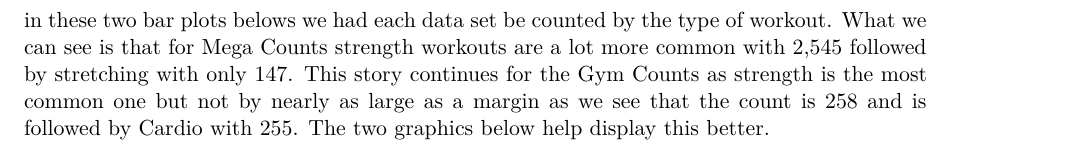
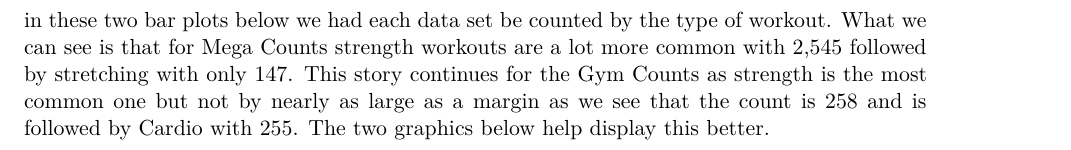
Before and after one commit to ArnavTapadia/HD2930_Final_Project, a Quarto document (Notebook.qmd): part of page 3 of 5, cut so that both start at the same text. Rendered offline with R 4.5, knitr and Pandoc in place of Quarto, then LaTeX, with nearby package versions; some code elsewhere in the file could not run offline.

Commit message:
change in phrasing in description

````diff
--- a/Notebook.qmd
+++ b/Notebook.qmd
@@ -62,7 +62,7 @@ ggplot(gym_members_data, aes(x = Workout_Type, y = Calories_Burned))
 ```
 
 
-in these two bar plots belows we had each data set be counted by the type of workout. What we can see is that for Mega Counts strength workouts are a lot more common with 2,545 followed by stretching with only 147. This story continues for the Gym Counts as strength is the most common one but not by nearly as large as a margin as we see that the count is 258 and is followed by Cardio with 255. The two graphics below help display this better.
+in these two bar plots below we had each data set be counted by the type of workout. What we can see is that for Mega Counts strength workouts are a lot more common with 2,545 followed by stretching with only 147. This story continues for the Gym Counts as strength is the most common one but not by nearly as large as a margin as we see that the count is 258 and is followed by Cardio with 255. The two graphics below help display this better.
 
 ```{r}
 
````
